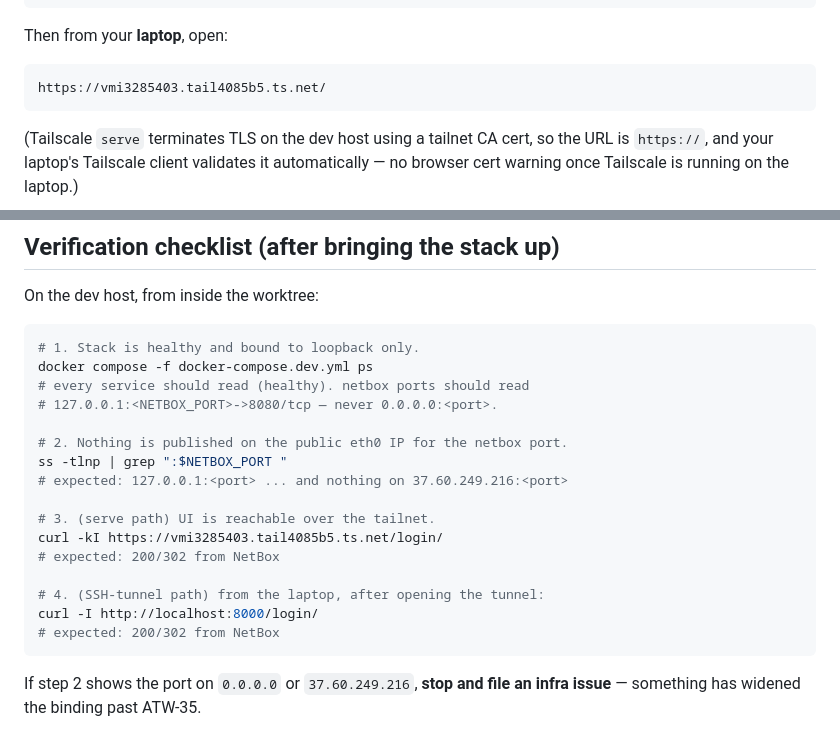
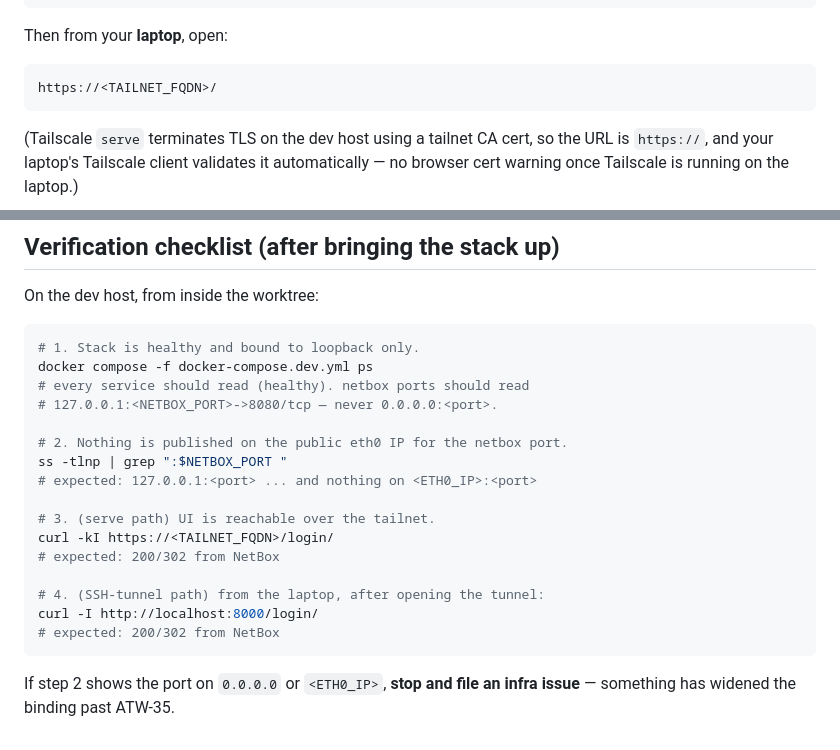
Before and after one commit to openjarv/netbox-pyats, a Markdown page: docs/developer/remote-access.md, 2 parts joined by grey strips. Rendered like a GitHub page.

````diff
--- a/docs/developer/remote-access.md
+++ b/docs/developer/remote-access.md
@@ -74,7 +82,7 @@ tailscale serve --bg http://127.0.0.1:<port>
 Then from your **laptop**, open:
 
 ```
-https://vmi3285403.tail4085b5.ts.net/
+https://<TAILNET_FQDN>/
 ```
 
 (Tailscale `serve` terminates TLS on the dev host using a tailnet CA cert,
@@ -212,10 +220,10 @@ docker compose -f docker-compose.dev.yml ps
 
 # 2. Nothing is published on the public eth0 IP for the netbox port.
 ss -tlnp | grep ":$NETBOX_PORT "
-# expected: 127.0.0.1:<port> ... and nothing on 37.60.249.216:<port>
+# expected: 127.0.0.1:<port> ... and nothing on <ETH0_IP>:<port>
 
 # 3. (serve path) UI is reachable over the tailnet.
-curl -kI https://vmi3285403.tail4085b5.ts.net/login/
+curl -kI https://<TAILNET_FQDN>/login/
 # expected: 200/302 from NetBox
 
 # 4. (SSH-tunnel path) from the laptop, after opening the tunnel:
@@ -223,5 +231,5 @@ curl -I http://localhost:8000/login/
 # expected: 200/302 from NetBox
 ```
 
-If step 2 shows the port on `0.0.0.0` or `37.60.249.216`, **stop and file an
+If step 2 shows the port on `0.0.0.0` or `<ETH0_IP>`, **stop and file an
 infra issue** — something has widened the binding past ATW-35.
````
Also changed, not shown: other parts of docs/developer/remote-access.md (+23 -15 lines), docs/developer/setup.md (+2 -2 lines).
